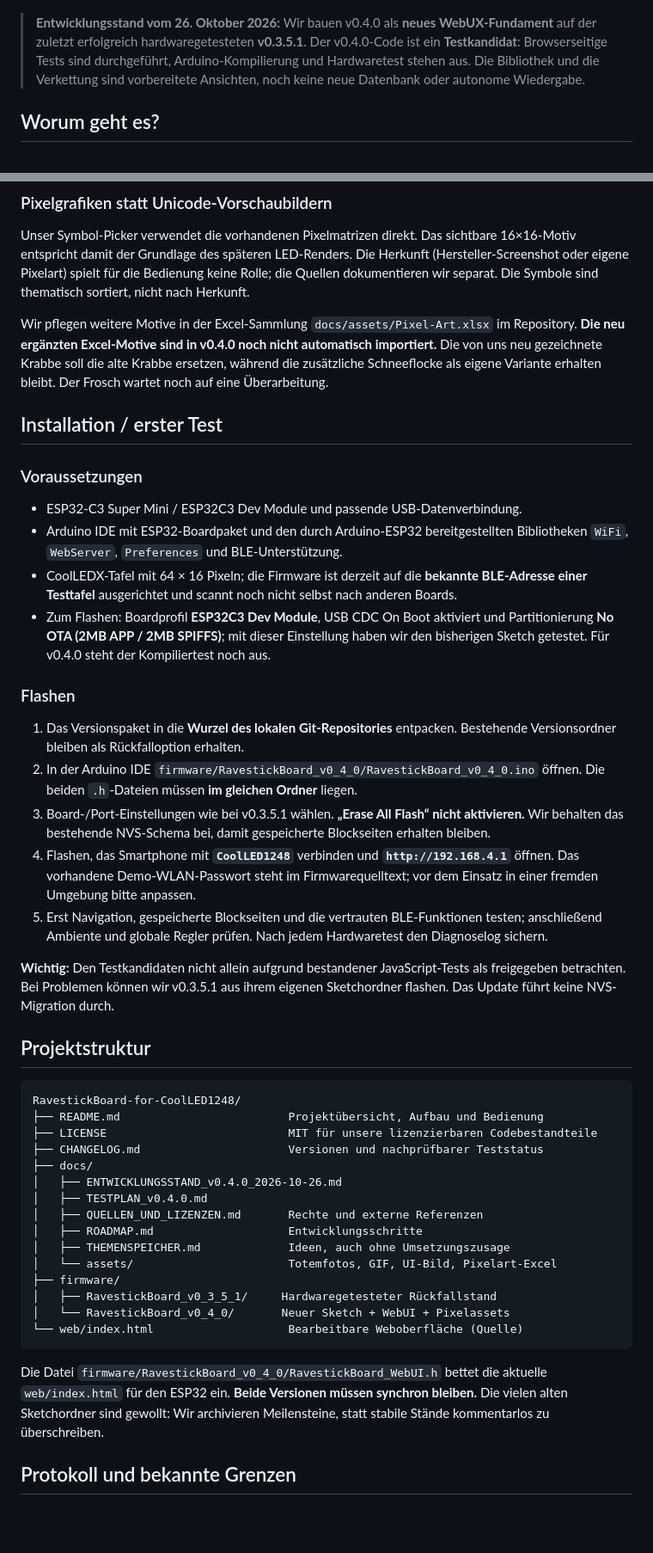
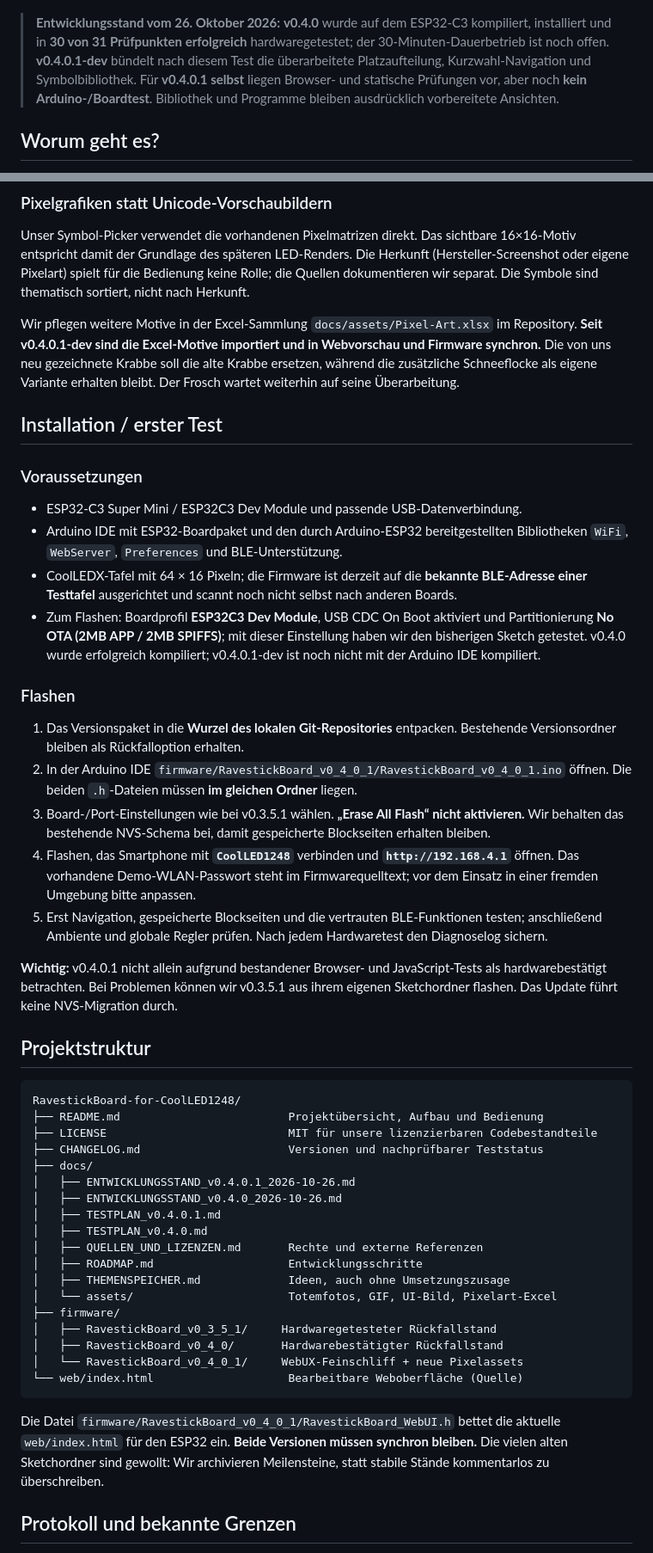
Before and after one commit to du13500/RavestickBoard-for-CoolLED1248, a Markdown page: README.md, 2 parts joined by grey strips. Shown at 86% size. Drawn GitHub-style; blank space fills up the shorter version.

````diff
--- a/README.md
+++ b/README.md
@@ -25,7 +25,7 @@
   <img src="docs/assets/webux-v0.4.0.png" width="340" alt="Mobile Vorschau des v0.4.0-Startbildschirms mit sechs Kurzwahltasten" />
 </p>
 
-> **Entwicklungsstand vom 26. Oktober 2026:** Wir bauen v0.4.0 als **neues WebUX-Fundament** auf der zuletzt erfolgreich hardwaregetesteten **v0.3.5.1**. Der v0.4.0-Code ist ein **Testkandidat**: Browserseitige Tests sind durchgeführt, Arduino-Kompilierung und Hardwaretest stehen aus. Die Bibliothek und die Verkettung sind vorbereitete Ansichten, noch keine neue Datenbank oder autonome Wiedergabe.
+> **Entwicklungsstand vom 26. Oktober 2026:** **v0.4.0** wurde auf dem ESP32-C3 kompiliert, installiert und in **30 von 31 Prüfpunkten erfolgreich** hardwaregetestet; der 30-Minuten-Dauerbetrieb ist noch offen. **v0.4.0.1-dev** bündelt nach diesem Test die überarbeitete Platzaufteilung, Kurzwahl-Navigation und Symbolbibliothek. Für **v0.4.0.1 selbst** liegen Browser- und statische Prüfungen vor, aber noch **kein Arduino-/Boardtest**. Bibliothek und Programme bleiben ausdrücklich vorbereitete Ansichten.
 
 ## Worum geht es?
 
@@ -92,7 +107,7 @@ Der **Anzeigemodus** ist dagegen in unserer künftigen Bibliothek ein Bestandtei
 
 Unser Symbol-Picker verwendet die vorhandenen Pixelmatrizen direkt. Das sichtbare 16×16-Motiv entspricht damit der Grundlage des späteren LED-Renders. Die Herkunft (Hersteller-Screenshot oder eigene Pixelart) spielt für die Bedienung keine Rolle; die Quellen dokumentieren wir separat. Die Symbole sind thematisch sortiert, nicht nach Herkunft.
 
-Wir pflegen weitere Motive in der Excel-Sammlung `docs/assets/Pixel-Art.xlsx` im Repository. **Die neu ergänzten Excel-Motive sind in v0.4.0 noch nicht automatisch importiert.** Die von uns neu gezeichnete Krabbe soll die alte Krabbe ersetzen, während die zusätzliche Schneeflocke als eigene Variante erhalten bleibt. Der Frosch wartet noch auf eine Überarbeitung.
+Wir pflegen weitere Motive in der Excel-Sammlung `docs/assets/Pixel-Art.xlsx` im Repository. **Seit v0.4.0.1-dev sind die Excel-Motive importiert und in Webvorschau und Firmware synchron.** Die von uns neu gezeichnete Krabbe soll die alte Krabbe ersetzen, während die zusätzliche Schneeflocke als eigene Variante erhalten bleibt. Der Frosch wartet weiterhin auf seine Überarbeitung.
 
 ## Installation / erster Test
 
@@ -101,17 +116,17 @@ Wir pflegen weitere Motive in der Excel-Sammlung `docs/assets/Pixel-Art.xlsx` im
 - ESP32-C3 Super Mini / ESP32C3 Dev Module und passende USB-Datenverbindung.
 - Arduino IDE mit ESP32-Boardpaket und den durch Arduino-ESP32 bereitgestellten Bibliotheken `WiFi`, `WebServer`, `Preferences` und BLE-Unterstützung.
 - CoolLEDX-Tafel mit 64 × 16 Pixeln; die Firmware ist derzeit auf die **bekannte BLE-Adresse einer Testtafel** ausgerichtet und scannt noch nicht selbst nach anderen Boards.
-- Zum Flashen: Boardprofil **ESP32C3 Dev Module**, USB CDC On Boot aktiviert und Partitionierung **No OTA (2MB APP / 2MB SPIFFS)**; mit dieser Einstellung haben wir den bisherigen Sketch getestet. Für v0.4.0 steht der Kompiliertest noch aus.
+- Zum Flashen: Boardprofil **ESP32C3 Dev Module**, USB CDC On Boot aktiviert und Partitionierung **No OTA (2MB APP / 2MB SPIFFS)**; mit dieser Einstellung haben wir den bisherigen Sketch getestet. v0.4.0 wurde erfolgreich kompiliert; v0.4.0.1-dev ist noch nicht mit der Arduino IDE kompiliert.
 
 ### Flashen
 
 1. Das Versionspaket in die **Wurzel des lokalen Git-Repositories** entpacken. Bestehende Versionsordner bleiben als Rückfalloption erhalten.
-2. In der Arduino IDE `firmware/RavestickBoard_v0_4_0/RavestickBoard_v0_4_0.ino` öffnen. Die beiden `.h`-Dateien müssen **im gleichen Ordner** liegen.
+2. In der Arduino IDE `firmware/RavestickBoard_v0_4_0_1/RavestickBoard_v0_4_0_1.ino` öffnen. Die beiden `.h`-Dateien müssen **im gleichen Ordner** liegen.
 3. Board-/Port-Einstellungen wie bei v0.3.5.1 wählen. **„Erase All Flash“ nicht aktivieren.** Wir behalten das bestehende NVS-Schema bei, damit gespeicherte Blockseiten erhalten bleiben.
 4. Flashen, das Smartphone mit **`CoolLED1248`** verbinden und **`http://192.168.4.1`** öffnen. Das vorhandene Demo-WLAN-Passwort steht im Firmwarequelltext; vor dem Einsatz in einer fremden Umgebung bitte anpassen.
 5. Erst Navigation, gespeicherte Blockseiten und die vertrauten BLE-Funktionen testen; anschließend Ambiente und globale Regler prüfen. Nach jedem Hardwaretest den Diagnoselog sichern.
 
-**Wichtig:** Den Testkandidaten nicht allein aufgrund bestandener JavaScript-Tests als freigegeben betrachten. Bei Problemen können wir v0.3.5.1 aus ihrem eigenen Sketchordner flashen. Das Update führt keine NVS-Migration durch.
+**Wichtig:** v0.4.0.1 nicht allein aufgrund bestandener Browser- und JavaScript-Tests als hardwarebestätigt betrachten. Bei Problemen können wir v0.3.5.1 aus ihrem eigenen Sketchordner flashen. Das Update führt keine NVS-Migration durch.
 
 ## Projektstruktur
 
@@ -121,7 +136,9 @@ RavestickBoard-for-CoolLED1248/
 ├── LICENSE                           MIT für unsere lizenzierbaren Codebestandteile
 ├── CHANGELOG.md                      Versionen und nachprüfbarer Teststatus
 ├── docs/
+│   ├── ENTWICKLUNGSSTAND_v0.4.0.1_2026-10-26.md
 │   ├── ENTWICKLUNGSSTAND_v0.4.0_2026-10-26.md
+│   ├── TESTPLAN_v0.4.0.1.md
 │   ├── TESTPLAN_v0.4.0.md
 │   ├── QUELLEN_UND_LIZENZEN.md       Rechte und externe Referenzen
 │   ├── ROADMAP.md                    Entwicklungsschritte
@@ -129,11 +146,12 @@ RavestickBoard-for-CoolLED1248/
 │   └── assets/                       Totemfotos, GIF, UI-Bild, Pixelart-Excel
 ├── firmware/
 │   ├── RavestickBoard_v0_3_5_1/     Hardwaregetesteter Rückfallstand
-│   └── RavestickBoard_v0_4_0/       Neuer Sketch + WebUI + Pixelassets
+│   ├── RavestickBoard_v0_4_0/       Hardwarebestätigter Rückfallstand
+│   └── RavestickBoard_v0_4_0_1/     WebUX-Feinschliff + neue Pixelassets
 └── web/index.html                    Bearbeitbare Weboberfläche (Quelle)
 ```
 
-Die Datei `firmware/RavestickBoard_v0_4_0/RavestickBoard_WebUI.h` bettet die aktuelle `web/index.html` für den ESP32 ein. **Beide Versionen müssen synchron bleiben.** Die vielen alten Sketchordner sind gewollt: Wir archivieren Meilensteine, statt stabile Stände kommentarlos zu überschreiben.
+Die Datei `firmware/RavestickBoard_v0_4_0_1/RavestickBoard_WebUI.h` bettet die aktuelle `web/index.html` für den ESP32 ein. **Beide Versionen müssen synchron bleiben.** Die vielen alten Sketchordner sind gewollt: Wir archivieren Meilensteine, statt stabile Stände kommentarlos zu überschreiben.
 
 ## Protokoll und bekannte Grenzen
 
````
Also changed, not shown: other parts of README.md (+28 -12 lines), CHANGELOG.md (+17 -0 lines), docs/ENTWICKLUNGSSTAND_v0.4.0.1_2026-10-26.md (added, +32 -0 lines), docs/INSTALLATION_v0.4.0.1.md (added, +10 -0 lines), docs/REPO_AUFRÄUMEN_v0.3.2.md (deleted, +0 -32 lines), docs/ROADMAP.md (+12 -0 lines), docs/TESTPLAN_v0.4.0.1.md (added, +29 -0 lines), docs/TESTPLAN_v0.4.0.md (deleted, +0 -39 lines), docs/assets/pixelart-v0.4.0.1.png (added), 7 other files.
